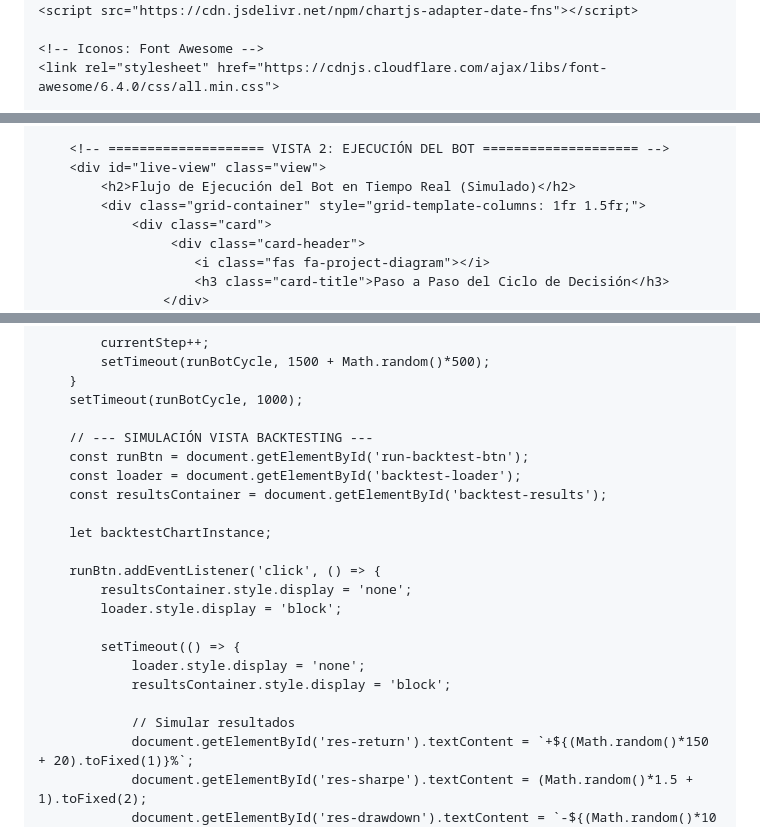
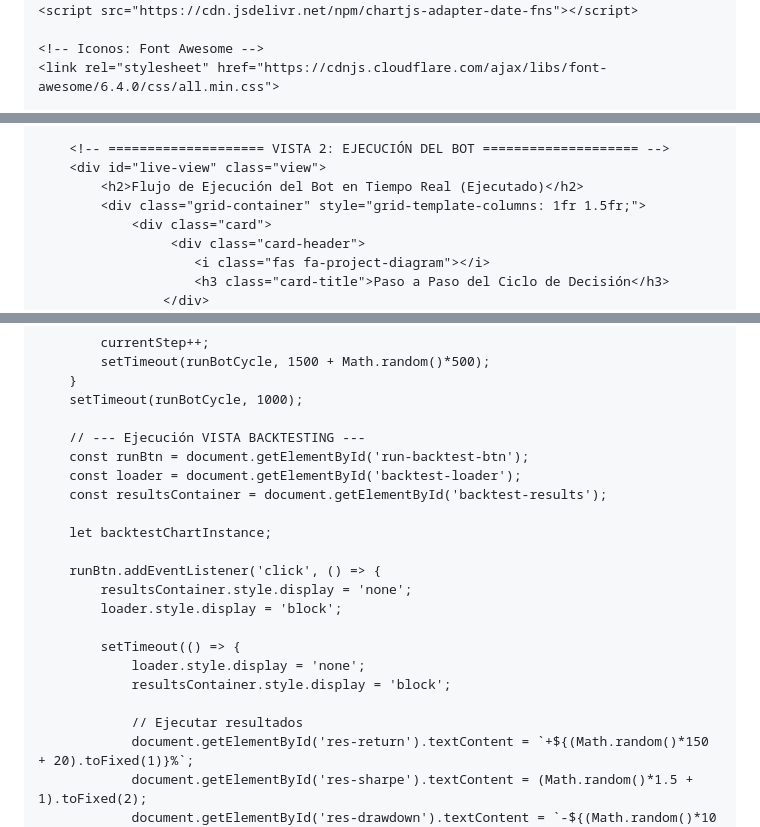
Before and after one commit to Ora-bot-trading/prueba_jose, a Markdown page: README.md, 3 parts joined by grey strips. GitHub-like rendering.

```diff
--- a/README.md
+++ b/README.md
@@ -3,7 +3,7 @@
 <head>
     <meta charset="UTF-8">
     <meta name="viewport" content="width=device-width, initial-scale=1.0">
-    <title>José, Andrés, Juacko Investing | Simulación de Trading</title>
+    <title>ORA BOT | Ejecución de Trading</title>
 
     <!-- Librería de Gráficos: Chart.js -->
     <script src="https://cdn.jsdelivr.net/npm/chart.js"></script>
@@ -344,7 +344,7 @@
 
         <!-- ==================== VISTA 2: EJECUCIÓN DEL BOT ==================== -->
         <div id="live-view" class="view">
-            <h2>Flujo de Ejecución del Bot en Tiempo Real (Simulado)</h2>
+            <h2>Flujo de Ejecución del Bot en Tiempo Real (Ejecutado)</h2>
             <div class="grid-container" style="grid-template-columns: 1fr 1.5fr;">
                 <div class="card">
                      <div class="card-header">
@@ -614,7 +614,7 @@
         }
         setTimeout(runBotCycle, 1000);
 
-        // --- SIMULACIÓN VISTA BACKTESTING ---
+        // --- Ejecución VISTA BACKTESTING ---
         const runBtn = document.getElementById('run-backtest-btn');
         const loader = document.getElementById('backtest-loader');
         const resultsContainer = document.getElementById('backtest-results');
@@ -629,7 +629,7 @@
                 loader.style.display = 'none';
                 resultsContainer.style.display = 'block';
 
-                // Simular resultados
+                // Ejecutar resultados
                 document.getElementById('res-return').textContent = `+${(Math.random()*150 + 20).toFixed(1)}%`;
                 document.getElementById('res-sharpe').textContent = (Math.random()*1.5 + 1).toFixed(2);
                 document.getElementById('res-drawdown').textContent = `-${(Math.random()*10 + 8).toFixed(1)}%`;
```
Also changed, not shown: other parts of README.md (+10 -10 lines).
